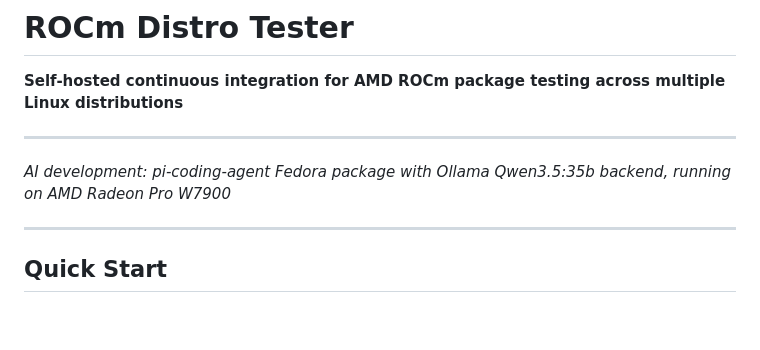
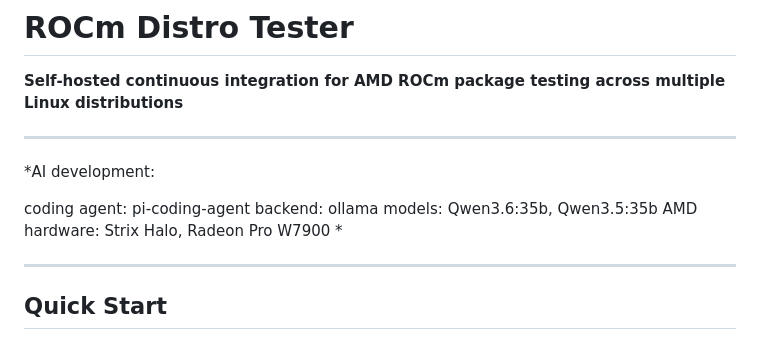
Before and after one commit to trixirt/rocm-distro-tester, a Markdown page: README.md, the part around the change. GitHub-like rendering; blank space fills up the shorter version.

```diff
--- a/README.md
+++ b/README.md
@@ -4,7 +4,12 @@
 
 ---
 
-*AI development: pi-coding-agent Fedora package with Ollama Qwen3.5:35b backend, running on AMD Radeon Pro W7900*
+*AI development:
+
+coding agent: pi-coding-agent
+backend: ollama
+models: Qwen3.6:35b, Qwen3.5:35b
+AMD hardware: Strix Halo, Radeon Pro W7900 *
 
 ---
 
```
Also changed, not shown: PLAN.md (+2 -1 lines).
